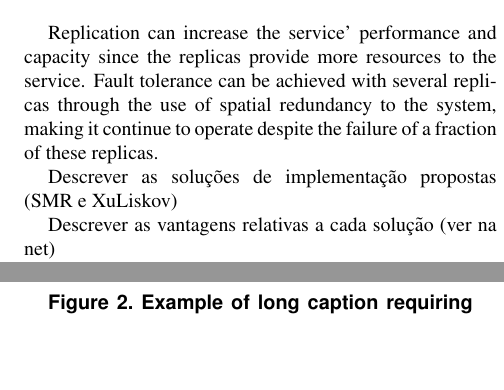
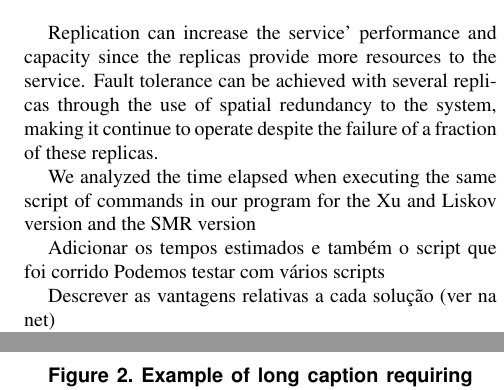
Before and after one commit to cintixx/relatorioDAD, a LaTeX paper (latex8.tex): two parts of the columns of pages 2 and 3 of 3, joined at a grey line, cut so that both start at the same text, the shorter picture padded with empty space. Compiled offline with pdfLaTeX.

Commit message:
Updates from ShareLaTeX

```diff
--- a/latex8.tex
+++ b/latex8.tex
@@ -94,11 +94,16 @@ The following steps illustrate what we implemented for State Machine Replication
 Replication can increase the service’ performance and capacity since the replicas provide more resources to the service.
 Fault tolerance can be achieved with several replicas through the use of spatial redundancy to the system, making it continue to operate despite the failure of a fraction of these replicas.
 
+We analyzed the time elapsed when executing the same script of commands in our program for the Xu and Liskov version and the SMR version
+
+Adicionar os tempos estimados e também o script que foi corrido
+Podemos testar com vários scripts
+
 
 
 %Descrever resumidamente o problema que se vai resolver (o problema foi o q escrevi, existencia de falhas)
 
-Descrever as solu\c{c}\~oes de implementa\c{c}\~ao propostas (SMR e XuLiskov)
+%Descrever as solu\c{c}\~oes de implementa\c{c}\~ao propostas (SMR e XuLiskov)
 
 Descrever as vantagens relativas a cada solu\c{c}\~ao (ver na net)
 
```
